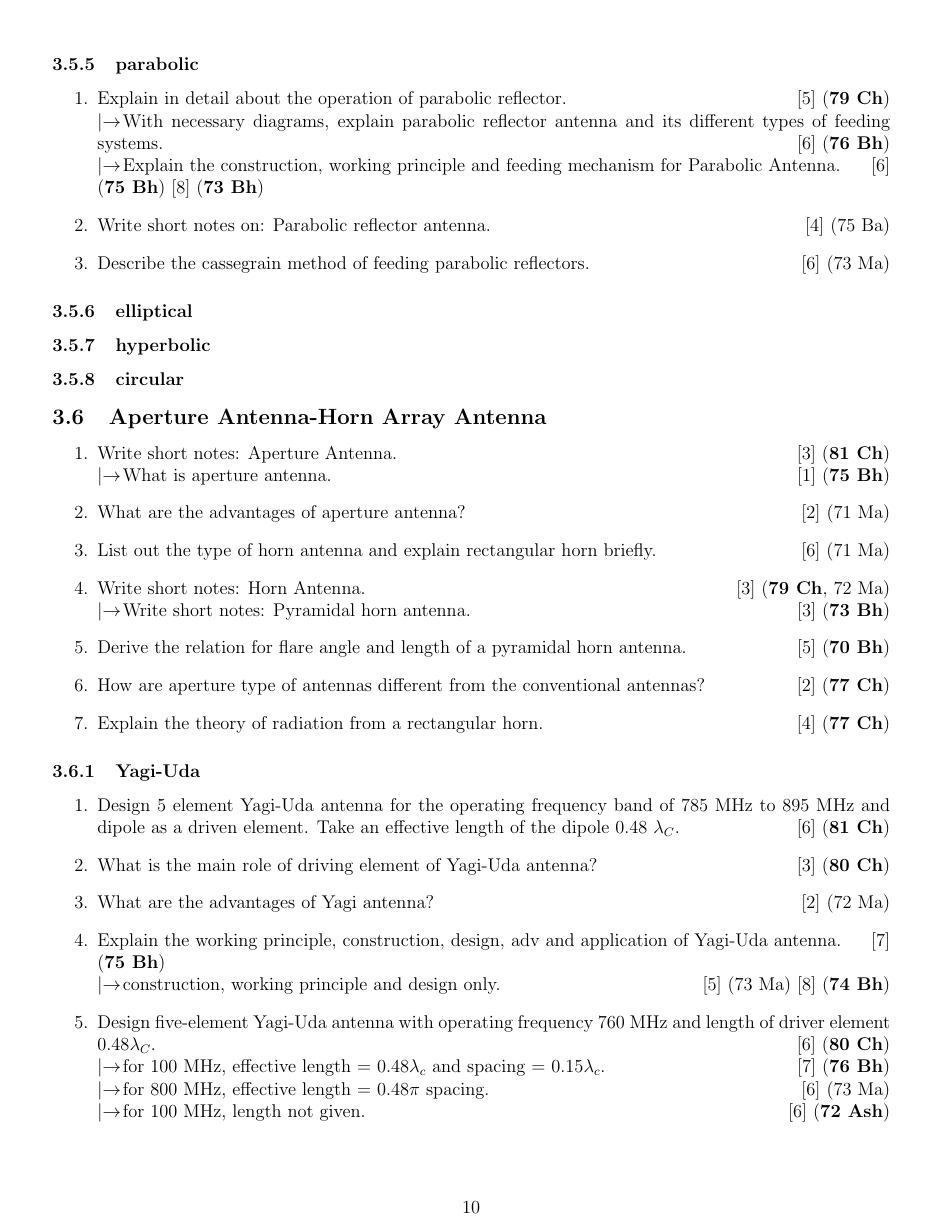
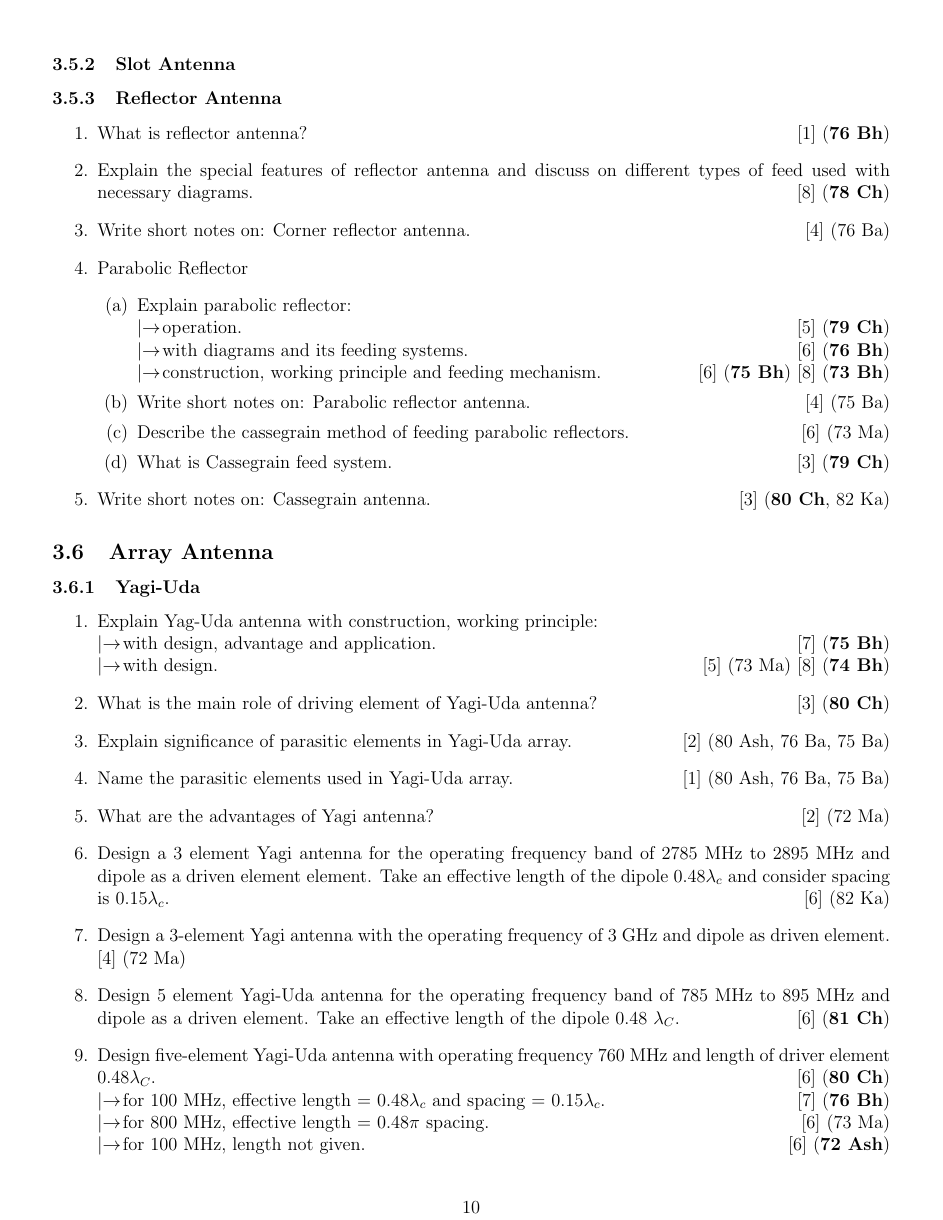
Before and after one commit to waraunika/PYQ-6th-sem, a LaTeX document (PaA/PA.tex): page 10 of 19. The pictures show the PDF file PaA/PA.pdf that the author committed with the source.

```diff
--- a/PaA/PA.tex
+++ b/PaA/PA.tex
@@ -222,5 +238,8 @@
 \section{Antennas Classification}
   \begin{center} (10 Hours / Marks) \end{center}
 
-  \subsection{Isotropic Antenna}
+  \subsection{Broad Classification}
+    \subsubsection{Isotropic Antenna}
+    \subsubsection{Directional Antenna}
+    \subsubsection{Omnidirectional Antenna}
       \begin{enumerate}
@@ -256,3 +267,6 @@
+  \subsection{Loop Antenna}
+
+  \subsection{Travelling Wave Antenna}
     \begin{enumerate}
       \item What is travelling wave antenna? \hfill [1] (71 Ma) [2] (72 Ma)
 
@@ -275,7 +289,7 @@
         \item Explain traveling wave long wire antenna with required diagrams. \hfill [3] (\bo{79 Ch})
       \end{enumerate}
 
-    \subsubsection{V}
+    \subsubsection{Vee Antenna}
       \begin{enumerate}
         \item Explain working principle of a V-antenna with
           \lb structure, radiation pattern. \hfill [6] (\bo{77 Ch})
@@ -283,13 +297,12 @@
           \lb construction, characteristics and neat sketch. \hfill [5] (73 Ma)
           \lb construction, principle and feature. \hfill [6] (82 Ka)
           \lb construction and characteristics. \hfill [6] (80 Ash) [7] (71 Ma, 70 Ma)
-
-        \item Explain V-antenna with its characteristics and its types. \hfill [5] (72 Ma)
+          \lb characteristics and types. \hfill [5] (72 Ma)
 
         \item Sketch the pattern of both types of V antennas. \hfill [2] (\bo{76 Bh})
 
         \item Write short notes on: V antenna. \hfill [4] (76 Ba)
       \end{enumerate}
 
-  \subsection{Rhombus Reflector}
+    \subsubsection{Rhombic Antenna}
       \begin{enumerate}
@@ -315,37 +320,14 @@
-      \begin{enumerate}
-        \item Write short notes on: Corner reflector antenna. \hfill [4] (76 Ba)
-      \end{enumerate}
-
-    \subsubsection{parabolic}
-      \begin{enumerate}
-        \item Explain in detail about the operation of parabolic reflector. \hfill [5] (\bo{79 Ch})
-          \lb With necessary diagrams, explain parabolic reflector antenna and its different types of feeding systems. \hfill [6] (\bo{76 Bh})
-          \lb Explain the construction, working principle and feeding mechanism for Parabolic Antenna. \hfill [6] (\bo{75 Bh}) [8] (\bo{73 Bh})
-
-        \item Write short notes on: Parabolic reflector antenna. \hfill [4] (75 Ba)
-
-        \item Describe the cassegrain method of feeding parabolic reflectors. \hfill [6] (73 Ma)
-      \end{enumerate}
-
-    \subsubsection{elliptical}
-    \subsubsection{hyperbolic}
-    \subsubsection{circular}
-  \subsection{Aperture Antenna-Horn Array Antenna}
+  \subsection{Aperture Antennas}
     \begin{enumerate}
       \item Write short notes: Aperture Antenna. \hfill [3] (\bo{81 Ch})
         \lb What is aperture antenna. \hfill [1] (\bo{75 Bh})
 
       \item What are the advantages of aperture antenna? \hfill [2] (71 Ma)
 
-      \item List out the type of horn antenna and explain rectangular horn briefly. \hfill [6] (71 Ma)
-
-      \item Write short notes: Horn Antenna. \hfill [3] (\bo{79 Ch}, 72 Ma)
-        \lb Write short notes: Pyramidal horn antenna. \hfill [3] (\bo{73 Bh})
-
-      \item Derive the relation for flare angle and length of a pyramidal horn antenna. \hfill [5] (\bo{70 Bh})
-
       \item How are aperture type of antennas different from the conventional antennas? \hfill [2] (\bo{77 Ch})
 
       \item Explain the theory of radiation from a rectangular horn. \hfill [4] (\bo{77 Ch})
     \end{enumerate}
 
+    \subsubsection{Horn Antenna}
+      \begin{enumerate}
@@ -351,0 +341,6 @@
+      \end{enumerate}
+
+    \subsubsection{Slot Antenna}
+
+    \subsubsection{Reflector Antenna}
+      \begin{enumerate}
@@ -351,0 +353,6 @@
+        \item Parabolic Reflector
+        \begin{enumerate}
+          \item Explain parabolic reflector:
+            \lb operation. \hfill [5] (\bo{79 Ch})
+            \lb with diagrams and its feeding systems. \hfill [6] (\bo{76 Bh})
+            \lb construction, working principle and feeding mechanism. \hfill [6] (\bo{75 Bh}) [8] (\bo{73 Bh})
@@ -352,6 +365,14 @@
+        \end{enumerate}
+
+        \item Write short notes on: Cassegrain antenna. \hfill [3] (\bo{80 Ch}, 82 Ka)
+      \end{enumerate}
+
+  \subsection{Array Antenna}
     \subsubsection{Yagi-Uda}
       \begin{enumerate}
-        \item Design 5 element Yagi-Uda antenna for the operating frequency band of 785 MHz to 895 MHz and dipole as a driven element. Take an effective length of the dipole 0.48 $\lambda_C$. \hfill [6] (\bo{81 Ch})
+        \item Explain Yag-Uda antenna with construction, working principle:
+          \lb with design, advantage and application. \hfill [7] (\bo{75 Bh})
+          \lb with design. \hfill [5] (73 Ma) [8] (\bo{74 Bh})
 
         \item What is the main role of driving element of Yagi-Uda antenna? \hfill [3] (\bo{80 Ch})
 
@@ -358,4 +383,5 @@
         \item What are the advantages of Yagi antenna? \hfill [2] (72 Ma)
 
-        \item Explain the working principle, construction, design, adv and application of Yagi-Uda antenna. \hfill [7] (\bo{75 Bh})
-          \lb construction, working principle and design only. \hfill [5] (73 Ma) [8] (\bo{74 Bh})
+        \item Design a 3 element Yagi antenna for the operating frequency band of 2785 MHz to 2895 MHz and dipole as a driven element element. Take an effective length of the dipole 0.48$\lambda_c$ and consider spacing is 0.15$\lambda_c$. \hfill [6] (82 Ka)
+
+        \item Design a 3-element Yagi antenna with the operating frequency of 3 GHz and dipole as driven element. \hfill [4] (72 Ma)
@@ -375,6 +395,6 @@
       \end{enumerate}
 
-    \subsubsection{Log Periodic}
+    \subsubsection{Log-Periodic}
       \begin{enumerate}
         \item Explain the construction, working principle of Log-periodic antenna. \hfill [8] (70 Ma)
           \lb with charactersitics. \hfill [8] (70 Ma)
@@ -414,2 +426 @@
 
-    \subsubsection{Cassegrain Antenna}
```
Also changed, not shown: CE/CE.pdf, PaA/PA.pdf, PaA/PA.tex (135 more changed lines). Lines whose indentation alone changed are shown as unchanged.
